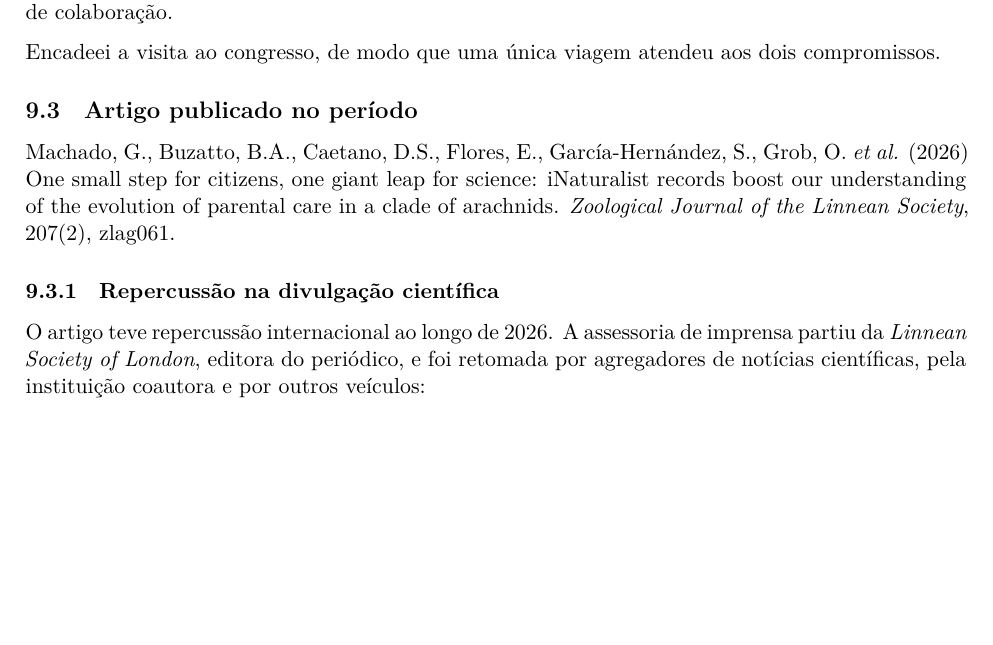
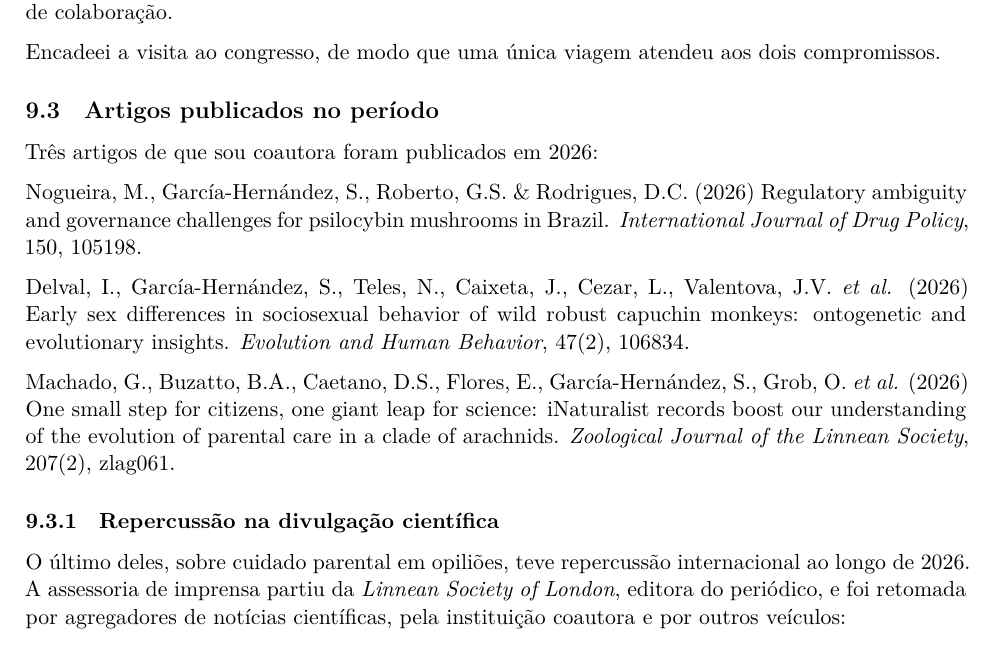
Before and after one commit to solimarygh/REDES_SEXUAIS_Cap1, an R Markdown document (Relatorio_FAPESP_2026.Rmd): part of page 12 of 15 before the commit and part of page 12 of 16 after it, cut so that both start at the same text, the shorter picture padded with empty space. Rendered offline with R 4.5, knitr and Pandoc, then LaTeX, with nearby package versions.

Commit message:
Relatorio: mais dois artigos publicados em 2026
A secao listava um artigo e passa a listar tres, em ordem cronologica de
periodico, com o de ciencia cidada por ultimo, que e o que leva a subsecao de
repercussao:

- Nogueira et al., International Journal of Drug Policy, sobre cogumelos de
  psilocibina no Brasil;
- Delval et al., Evolution and Human Behavior, sobre diferencas sexuais precoces
  no comportamento sociossexual de macacos-prego;
- Machado et al., Zoological Journal of the Linnean Society, sobre cuidado
  parental em opilioes.

O titulo da secao vai para o plural e a subsecao de repercussao passa a dizer a
qual dos tres se refere, que sem isso ficaria ambigua com tres artigos na lista.

Co-Authored-By: Claude Opus 5 <noreply@anthropic.com>
Claude-Session: https://claude.ai/code/session_015c2nJCdGL2Jyp6HnXfVHFk

```diff
--- a/Relatorio_FAPESP_2026.Rmd
+++ b/Relatorio_FAPESP_2026.Rmd
@@ -1104,7 +1104,18 @@ de colaboração.
 Encadeei a visita ao congresso, de modo que uma única viagem atendeu aos dois
 compromissos.
 
-## Artigo publicado no período
+## Artigos publicados no período
+
+Três artigos de que sou coautora foram publicados em 2026:
+
+Nogueira, M., García-Hernández, S., Roberto, G.S. & Rodrigues, D.C. (2026)
+Regulatory ambiguity and governance challenges for psilocybin mushrooms in
+Brazil. *International Journal of Drug Policy*, 150, 105198.
+
+Delval, I., García-Hernández, S., Teles, N., Caixeta, J., Cezar, L., Valentova,
+J.V. *et al.* (2026) Early sex differences in sociosexual behavior of wild
+robust capuchin monkeys: ontogenetic and evolutionary insights. *Evolution and
+Human Behavior*, 47(2), 106834.
 
 Machado, G., Buzatto, B.A., Caetano, D.S., Flores, E., García-Hernández, S.,
 Grob, O. *et al.* (2026) One small step for citizens, one giant leap for
@@ -1114,10 +1125,10 @@ Society*, 207(2), zlag061.
 
 ### Repercussão na divulgação científica
 
-O artigo teve repercussão internacional ao longo de 2026. A assessoria de
-imprensa partiu da *Linnean Society of London*, editora do periódico, e foi
-retomada por agregadores de notícias científicas, pela instituição coautora e
-por outros veículos:
+O último deles, sobre cuidado parental em opiliões, teve repercussão
+internacional ao longo de 2026. A assessoria de imprensa partiu da *Linnean
+Society of London*, editora do periódico, e foi retomada por agregadores de
+notícias científicas, pela instituição coautora e por outros veículos:
 
 - *Devoted dads and citizen science: the evolution of parental care in
   harvestmen spiders is uncovered.* Phys.org, 14 de junho de 2026.
```
